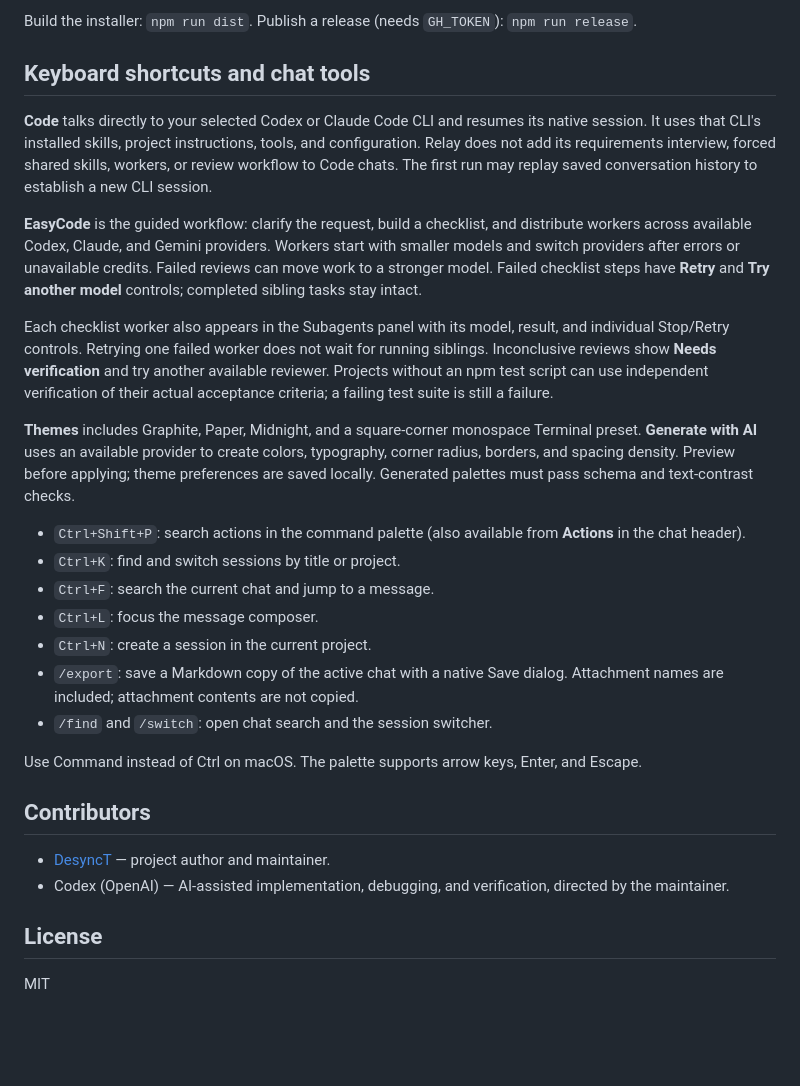
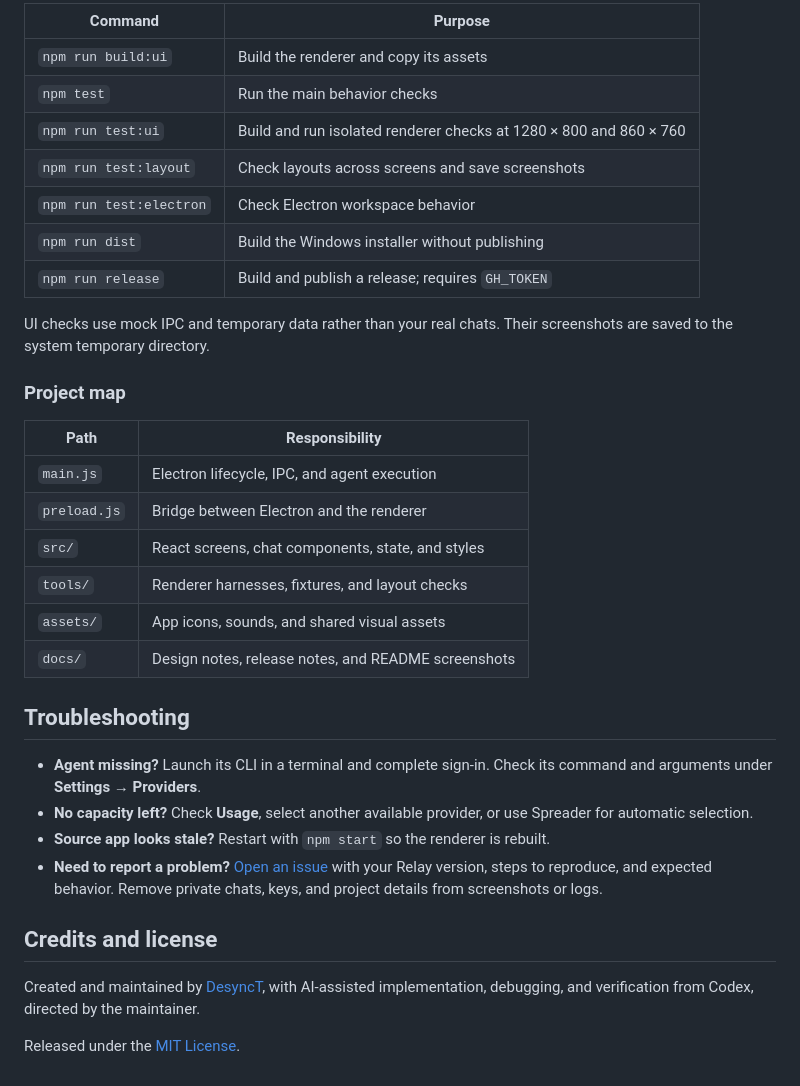
Before and after one commit to DesyncT/relay, a Markdown page: README.md, the part around one of its changes. GitHub-like rendering; blank space fills up the shorter version.

```diff
--- a/README.md
+++ b/README.md
@@ -28,31 +144,36 @@ Run `npm test` for the existing behavior checks and `npm run test:ui` for isolat
 
-Build the installer: `npm run dist`. Publish a release (needs `GH_TOKEN`): `npm run release`.
+| Command | Purpose |
+| --- | --- |
+| `npm run build:ui` | Build the renderer and copy its assets |
+| `npm test` | Run the main behavior checks |
+| `npm run test:ui` | Build and run isolated renderer checks at 1280 × 800 and 860 × 760 |
+| `npm run test:layout` | Check layouts across screens and save screenshots |
+| `npm run test:electron` | Check Electron workspace behavior |
+| `npm run dist` | Build the Windows installer without publishing |
+| `npm run release` | Build and publish a release; requires `GH_TOKEN` |
 
-## Keyboard shortcuts and chat tools
+UI checks use mock IPC and temporary data rather than your real chats. Their screenshots are saved to the system temporary directory.
 
-**Code** talks directly to your selected Codex or Claude Code CLI and resumes its native session. It uses that CLI's installed skills, project instructions, tools, and configuration. Relay does not add its requirements interview, forced shared skills, workers, or review workflow to Code chats. The first run may replay saved conversation history to establish a new CLI session.
+### Project map
 
-**EasyCode** is the guided workflow: clarify the request, build a checklist, and distribute workers across available Codex, Claude, and Gemini providers. Workers start with smaller models and switch providers after errors or unavailable credits. Failed reviews can move work to a stronger model. Failed checklist steps have **Retry** and **Try another model** controls; completed sibling tasks stay intact.
+| Path | Responsibility |
+| --- | --- |
+| `main.js` | Electron lifecycle, IPC, and agent execution |
+| `preload.js` | Bridge between Electron and the renderer |
+| `src/` | React screens, chat components, state, and styles |
+| `tools/` | Renderer harnesses, fixtures, and layout checks |
+| `assets/` | App icons, sounds, and shared visual assets |
+| `docs/` | Design notes, release notes, and README screenshots |
 
-Each checklist worker also appears in the Subagents panel with its model, result, and individual Stop/Retry controls. Retrying one failed worker does not wait for running siblings. Inconclusive reviews show **Needs verification** and try another available reviewer. Projects without an npm test script can use independent verification of their actual acceptance criteria; a failing test suite is still a failure.
+## Troubleshooting
 
-**Themes** includes Graphite, Paper, Midnight, and a square-corner monospace Terminal preset. **Generate with AI** uses an available provider to create colors, typography, corner radius, borders, and spacing density. Preview before applying; theme preferences are saved locally. Generated palettes must pass schema and text-contrast checks.
+- **Agent missing?** Launch its CLI in a terminal and complete sign-in. Check its command and arguments under **Settings → Providers**.
+- **No capacity left?** Check **Usage**, select another available provider, or use Spreader for automatic selection.
+- **Source app looks stale?** Restart with `npm start` so the renderer is rebuilt.
+- **Need to report a problem?** [Open an issue](https://github.com/DesyncT/relay/issues) with your Relay version, steps to reproduce, and expected behavior. Remove private chats, keys, and project details from screenshots or logs.
 
-- `Ctrl+Shift+P`: search actions in the command palette (also available from **Actions** in the chat header).
-- `Ctrl+K`: find and switch sessions by title or project.
-- `Ctrl+F`: search the current chat and jump to a message.
-- `Ctrl+L`: focus the message composer.
-- `Ctrl+N`: create a session in the current project.
-- `/export`: save a Markdown copy of the active chat with a native Save dialog. Attachment names are included; attachment contents are not copied.
-- `/find` and `/switch`: open chat search and the session switcher.
+## Credits and license
 
-Use Command instead of Ctrl on macOS. The palette supports arrow keys, Enter, and Escape.
+Created and maintained by [DesyncT](https://github.com/DesyncT), with AI-assisted implementation, debugging, and verification from Codex, directed by the maintainer.
 
-## Contributors
-
-- [DesyncT](https://github.com/DesyncT) — project author and maintainer.
-- Codex (OpenAI) — AI-assisted implementation, debugging, and verification, directed by the maintainer.
-
-## License
-
-MIT
+Released under the [MIT License](LICENSE).
```
Also changed, not shown: other parts of README.md (+129 -13 lines), docs/releases/0.1.68.md (added, +6 -0 lines), docs/images/themes.png (added), docs/images/usage.png (added), docs/images/workspace.png (added), 2 other files.
